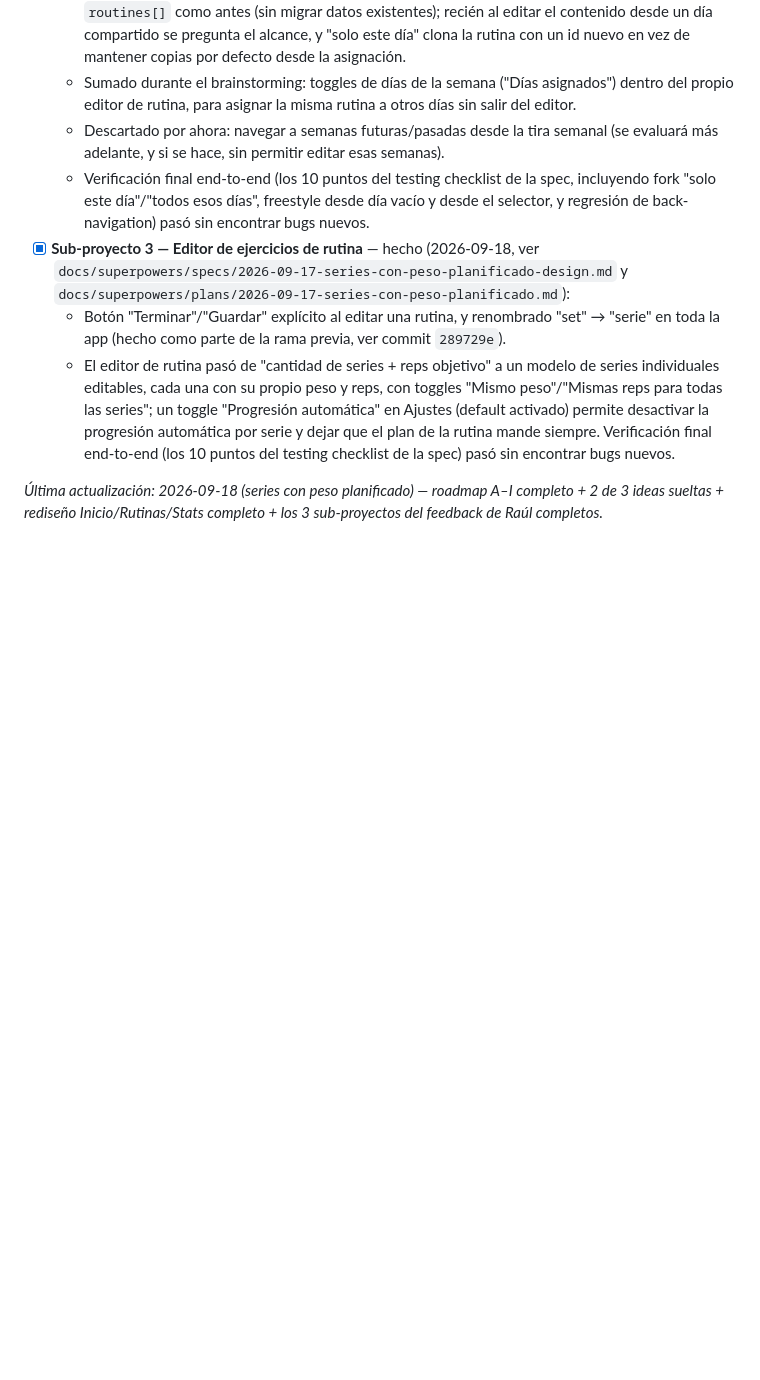
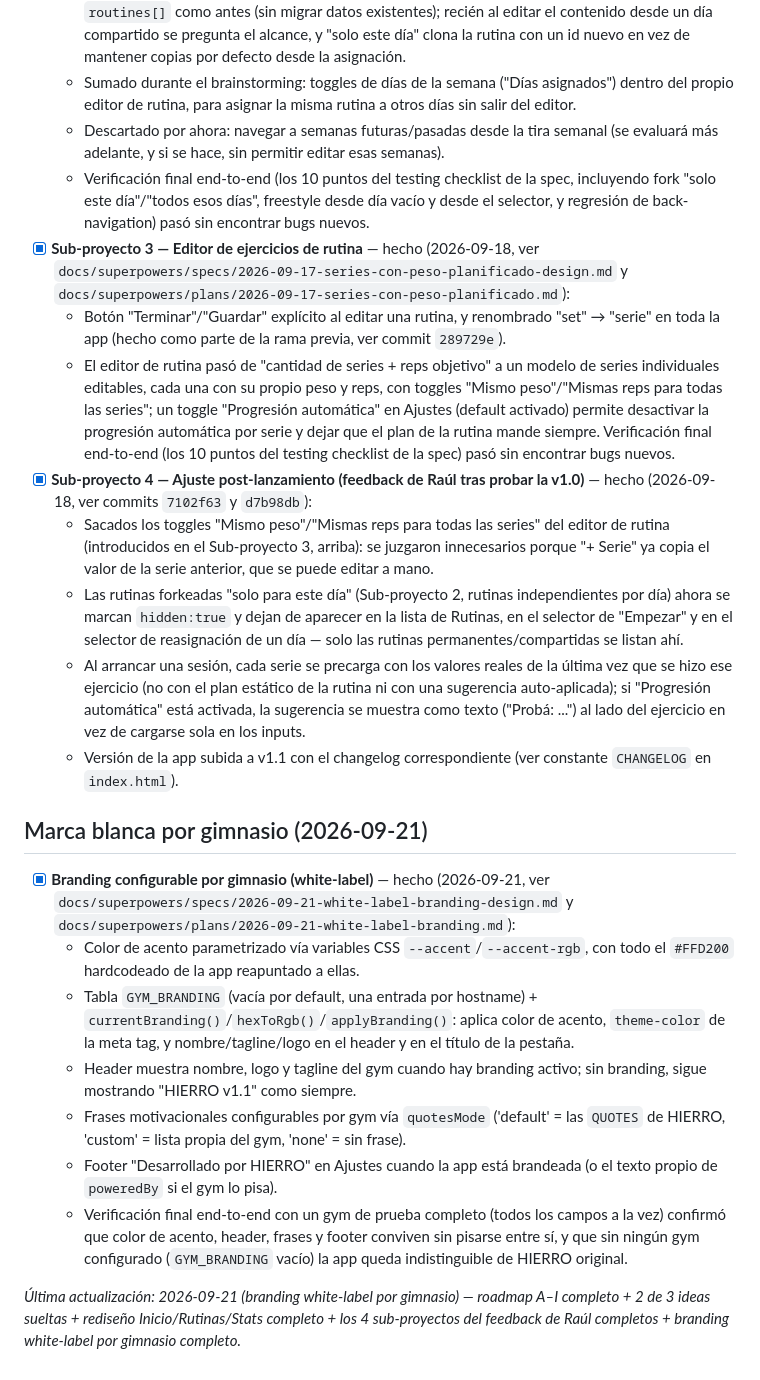
Before and after one commit to raul-creates/hierro-pwa, a Markdown page: docs/BACKLOG.md, the part around the change. GitHub-like rendering; blank space fills up the shorter version.

Commit message:
Update backlog: record v1.1 feedback round and mark white-label branding done
Two entries were missing from docs/BACKLOG.md: the post-v1.0 feedback round
(toggles removed, day-only forks hidden, prefill from last session, v1.1
bump) that shipped before this plan started, and the white-label branding
feature itself, now verified end-to-end with all fields combined.

Co-Authored-By: Claude Sonnet 5 <noreply@anthropic.com>

```diff
--- a/docs/BACKLOG.md
+++ b/docs/BACKLOG.md
@@ -51,5 +51,20 @@ Review recibida por PDF más feedback hablado adicional. Dividido en dos sub-pro
 - [x] **Sub-proyecto 3 — Editor de ejercicios de rutina** — hecho (2026-09-18, ver `docs/superpowers/specs/2026-09-17-series-con-peso-planificado-design.md` y `docs/superpowers/plans/2026-09-17-series-con-peso-planificado.md`):
   - Botón "Terminar"/"Guardar" explícito al editar una rutina, y renombrado "set" → "serie" en toda la app (hecho como parte de la rama previa, ver commit `289729e`).
   - El editor de rutina pasó de "cantidad de series + reps objetivo" a un modelo de series individuales editables, cada una con su propio peso y reps, con toggles "Mismo peso"/"Mismas reps para todas las series"; un toggle "Progresión automática" en Ajustes (default activado) permite desactivar la progresión automática por serie y dejar que el plan de la rutina mande siempre. Verificación final end-to-end (los 10 puntos del testing checklist de la spec) pasó sin encontrar bugs nuevos.
+- [x] **Sub-proyecto 4 — Ajuste post-lanzamiento (feedback de Raúl tras probar la v1.0)** — hecho (2026-09-18, ver commits `7102f63` y `d7b98db`):
+  - Sacados los toggles "Mismo peso"/"Mismas reps para todas las series" del editor de rutina (introducidos en el Sub-proyecto 3, arriba): se juzgaron innecesarios porque "+ Serie" ya copia el valor de la serie anterior, que se puede editar a mano.
+  - Las rutinas forkeadas "solo para este día" (Sub-proyecto 2, rutinas independientes por día) ahora se marcan `hidden:true` y dejan de aparecer en la lista de Rutinas, en el selector de "Empezar" y en el selector de reasignación de un día — solo las rutinas permanentes/compartidas se listan ahí.
+  - Al arrancar una sesión, cada serie se precarga con los valores reales de la última vez que se hizo ese ejercicio (no con el plan estático de la rutina ni con una sugerencia auto-aplicada); si "Progresión automática" está activada, la sugerencia se muestra como texto ("Probá: ...") al lado del ejercicio en vez de cargarse sola en los inputs.
+  - Versión de la app subida a v1.1 con el changelog correspondiente (ver constante `CHANGELOG` en `index.html`).
 
-_Última actualización: 2026-09-18 (series con peso planificado) — roadmap A–I completo + 2 de 3 ideas sueltas + rediseño Inicio/Rutinas/Stats completo + los 3 sub-proyectos del feedback de Raúl completos._
+## Marca blanca por gimnasio (2026-09-21)
+
+- [x] **Branding configurable por gimnasio (white-label)** — hecho (2026-09-21, ver `docs/superpowers/specs/2026-09-21-white-label-branding-design.md` y `docs/superpowers/plans/2026-09-21-white-label-branding.md`):
+  - Color de acento parametrizado vía variables CSS `--accent`/`--accent-rgb`, con todo el `#FFD200` hardcodeado de la app reapuntado a ellas.
+  - Tabla `GYM_BRANDING` (vacía por default, una entrada por hostname) + `currentBranding()`/`hexToRgb()`/`applyBranding()`: aplica color de acento, `theme-color` de la meta tag, y nombre/tagline/logo en el header y en el título de la pestaña.
+  - Header muestra nombre, logo y tagline del gym cuando hay branding activo; sin branding, sigue mostrando "HIERRO v1.1" como siempre.
+  - Frases motivacionales configurables por gym vía `quotesMode` ('default' = las `QUOTES` de HIERRO, 'custom' = lista propia del gym, 'none' = sin frase).
+  - Footer "Desarrollado por HIERRO" en Ajustes cuando la app está brandeada (o el texto propio de `poweredBy` si el gym lo pisa).
+  - Verificación final end-to-end con un gym de prueba completo (todos los campos a la vez) confirmó que color de acento, header, frases y footer conviven sin pisarse entre sí, y que sin ningún gym configurado (`GYM_BRANDING` vacío) la app queda indistinguible de HIERRO original.
+
+_Última actualización: 2026-09-21 (branding white-label por gimnasio) — roadmap A–I completo + 2 de 3 ideas sueltas + rediseño Inicio/Rutinas/Stats completo + los 4 sub-proyectos del feedback de Raúl completos + branding white-label por gimnasio completo._
```
